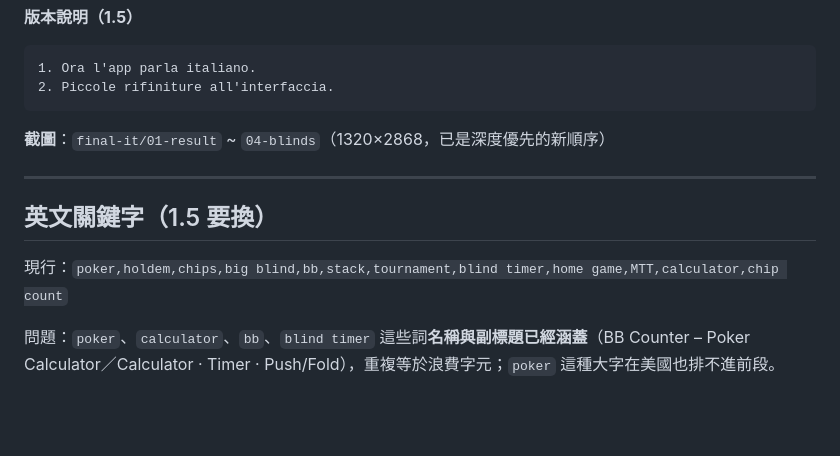
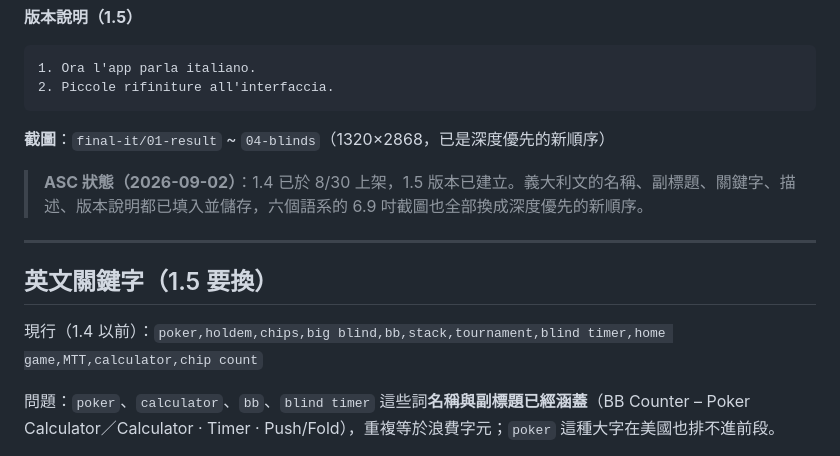
Before and after one commit to poyu9090/bb-counter, a Markdown page: marketing-preview/app-store-localization.md, the part around the change. Rendered like a GitHub page; blank space fills up the shorter version.

Commit message:
Record the 1.5 store metadata that is now live in ASC
Co-Authored-By: Claude Opus 5 <noreply@anthropic.com>

```diff
--- a/marketing-preview/app-store-localization.md
+++ b/marketing-preview/app-store-localization.md
@@ -245,11 +245,13 @@ Per domande, suggerimenti o segnalazioni scrivi ai contatti indicati nella pagin
 
 **截圖**：`final-it/01-result` ~ `04-blinds`（1320×2868，已是深度優先的新順序）
 
+> **ASC 狀態（2026-09-02）**：1.4 已於 8/30 上架，1.5 版本已建立。義大利文的名稱、副標題、關鍵字、描述、版本說明都已填入並儲存，六個語系的 6.9 吋截圖也全部換成深度優先的新順序。
+
 ---
 
 ## 英文關鍵字（1.5 要換）
 
-現行：`poker,holdem,chips,big blind,bb,stack,tournament,blind timer,home game,MTT,calculator,chip count`
+現行（1.4 以前）：`poker,holdem,chips,big blind,bb,stack,tournament,blind timer,home game,MTT,calculator,chip count`
 
 問題：`poker`、`calculator`、`bb`、`blind timer` 這些詞**名稱與副標題已經涵蓋**（BB Counter – Poker Calculator／Calculator · Timer · Push/Fold），重複等於浪費字元；`poker` 這種大字在美國也排不進前段。
 
```
